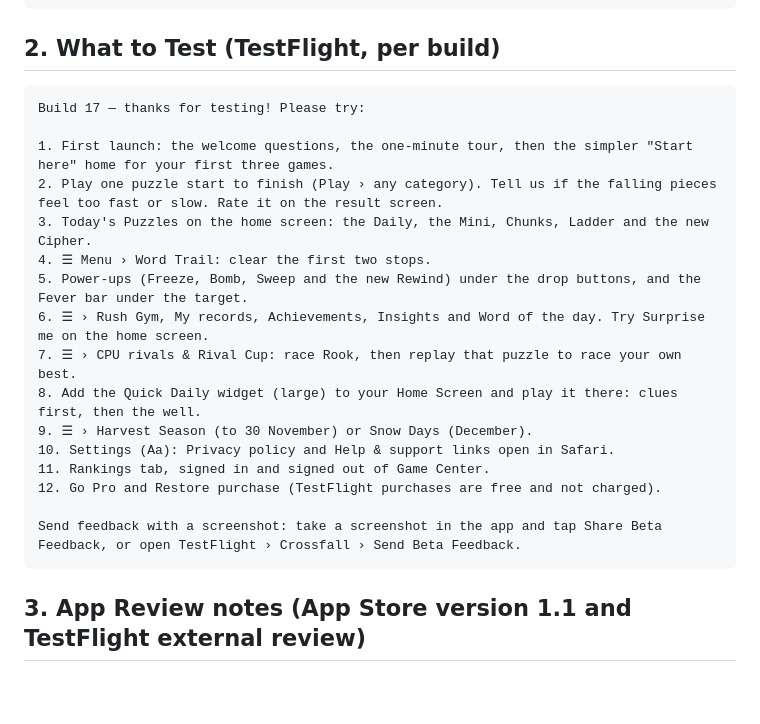
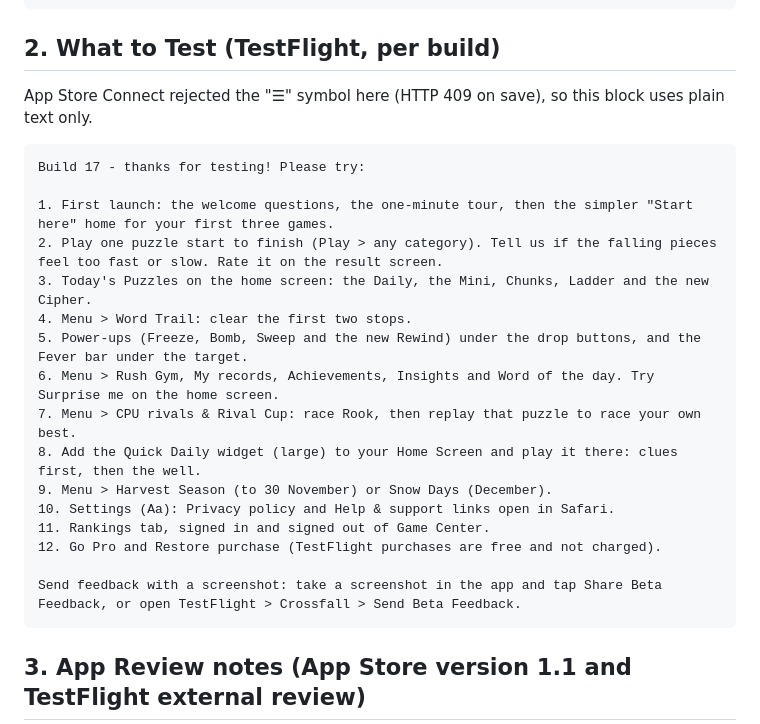
Before and after one commit to marcompsci/CrossFall, a Markdown page: docs/app-review-notes.md, the part around the change. Rendered like a GitHub page; blank space fills up the shorter version.

Commit message:
Build 17 submitted for external TestFlight review; What to Test without the menu symbol
Co-Authored-By: Claude Opus 5.5 <noreply@anthropic.com>
Claude-Session: https://claude.ai/code/session_01T21CSYZ5HSXys3fuoXTkMV

````diff
--- a/docs/app-review-notes.md
+++ b/docs/app-review-notes.md
@@ -14,23 +14,25 @@ Crossfall is a word game where crosswords fall. Solve a clue and your word drops
 
 ## 2. What to Test (TestFlight, per build)
 
+App Store Connect rejected the "☰" symbol here (HTTP 409 on save), so this block uses plain text only.
+
 ```
-Build 17 — thanks for testing! Please try:
+Build 17 - thanks for testing! Please try:
 
 1. First launch: the welcome questions, the one-minute tour, then the simpler "Start here" home for your first three games.
-2. Play one puzzle start to finish (Play › any category). Tell us if the falling pieces feel too fast or slow. Rate it on the result screen.
+2. Play one puzzle start to finish (Play > any category). Tell us if the falling pieces feel too fast or slow. Rate it on the result screen.
 3. Today's Puzzles on the home screen: the Daily, the Mini, Chunks, Ladder and the new Cipher.
-4. ☰ Menu › Word Trail: clear the first two stops.
+4. Menu > Word Trail: clear the first two stops.
 5. Power-ups (Freeze, Bomb, Sweep and the new Rewind) under the drop buttons, and the Fever bar under the target.
-6. ☰ › Rush Gym, My records, Achievements, Insights and Word of the day. Try Surprise me on the home screen.
-7. ☰ › CPU rivals & Rival Cup: race Rook, then replay that puzzle to race your own best.
+6. Menu > Rush Gym, My records, Achievements, Insights and Word of the day. Try Surprise me on the home screen.
+7. Menu > CPU rivals & Rival Cup: race Rook, then replay that puzzle to race your own best.
 8. Add the Quick Daily widget (large) to your Home Screen and play it there: clues first, then the well.
-9. ☰ › Harvest Season (to 30 November) or Snow Days (December).
+9. Menu > Harvest Season (to 30 November) or Snow Days (December).
 10. Settings (Aa): Privacy policy and Help & support links open in Safari.
 11. Rankings tab, signed in and signed out of Game Center.
 12. Go Pro and Restore purchase (TestFlight purchases are free and not charged).
 
-Send feedback with a screenshot: take a screenshot in the app and tap Share Beta Feedback, or open TestFlight › Crossfall › Send Beta Feedback.
+Send feedback with a screenshot: take a screenshot in the app and tap Share Beta Feedback, or open TestFlight > Crossfall > Send Beta Feedback.
 ```
 
 ## 3. App Review notes (App Store version 1.1 and TestFlight external review)
````
Also changed, not shown: docs/testflight-release-checklist.md (+1 -0 lines).
